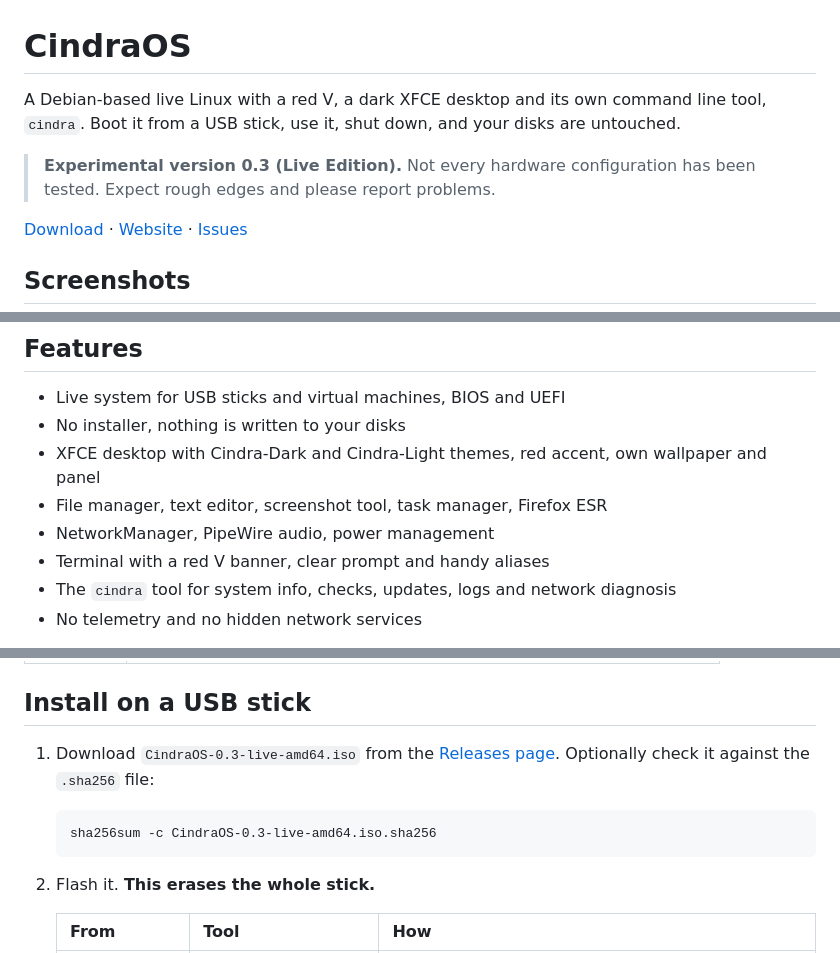
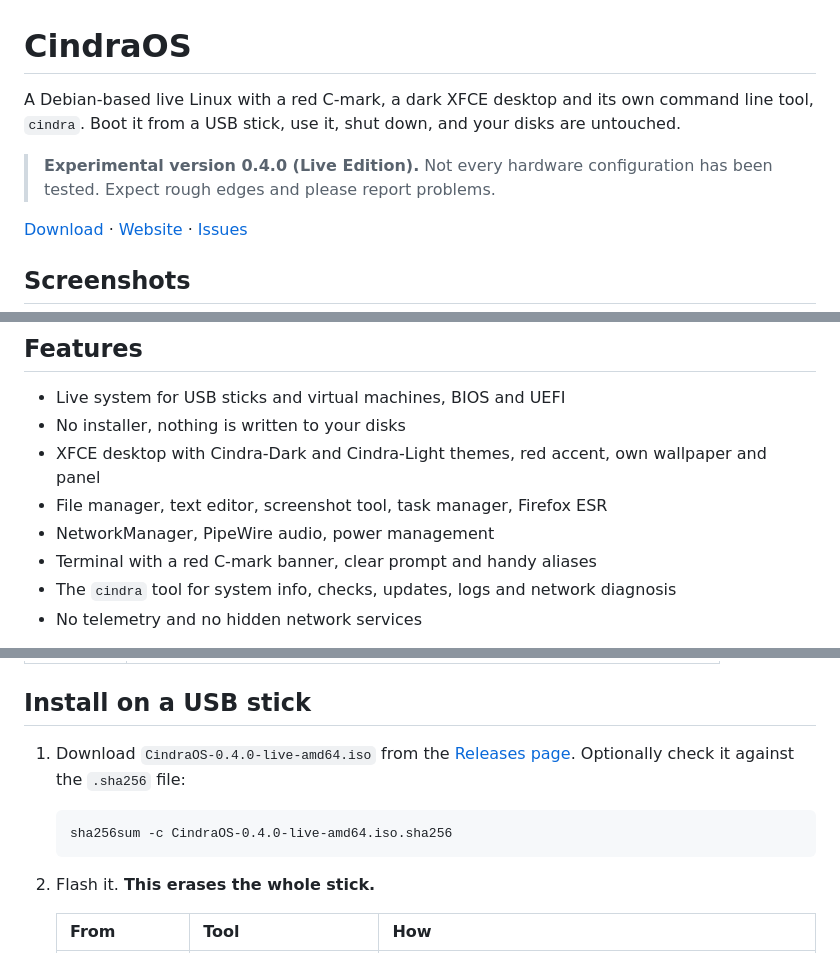
Before and after one commit to danielwav1/CindraOS, a Markdown page: README.md, 3 parts joined by grey strips. Drawn GitHub-style.

Commit message:
Update CindraOS 0.4.0 documentation

````diff
--- a/README.md
+++ b/README.md
@@ -1,8 +1,8 @@
 # CindraOS
 
-A Debian-based live Linux with a red V, a dark XFCE desktop and its own command line tool, `cindra`. Boot it from a USB stick, use it, shut down, and your disks are untouched.
+A Debian-based live Linux with a red C-mark, a dark XFCE desktop and its own command line tool, `cindra`. Boot it from a USB stick, use it, shut down, and your disks are untouched.
 
-> **Experimental version 0.3 (Live Edition).** Not every hardware configuration has been tested. Expect rough edges and please report problems.
+> **Experimental version 0.4.0 (Live Edition).** Not every hardware configuration has been tested. Expect rough edges and please report problems.
 
 [Download](https://github.com/danielwav1/CindraOS/releases/latest) · [Website](https://danielwav1.github.io/CindraOS) · [Issues](https://github.com/danielwav1/CindraOS/issues)
 
@@ -23,7 +23,7 @@ A Debian-based live Linux with a red V, a dark XFCE desktop and its own command
 - XFCE desktop with Cindra-Dark and Cindra-Light themes, red accent, own wallpaper and panel
 - File manager, text editor, screenshot tool, task manager, Firefox ESR
 - NetworkManager, PipeWire audio, power management
-- Terminal with a red V banner, clear prompt and handy aliases
+- Terminal with a red C-mark banner, clear prompt and handy aliases
 - The `cindra` tool for system info, checks, updates, logs and network diagnosis
 - No telemetry and no hidden network services
 
@@ -41,9 +41,9 @@ CindraOS is based on Debian 13 "trixie". The kernel, package manager and nearly
 
 ## Install on a USB stick
 
-1. Download `CindraOS-0.3-live-amd64.iso` from the [Releases page](https://github.com/danielwav1/CindraOS/releases/latest). Optionally check it against the `.sha256` file:
+1. Download `CindraOS-0.4.0-live-amd64.iso` from the [Releases page](https://github.com/danielwav1/CindraOS/releases/latest). Optionally check it against the `.sha256` file:
    ```
-   sha256sum -c CindraOS-0.3-live-amd64.iso.sha256
+   sha256sum -c CindraOS-0.4.0-live-amd64.iso.sha256
    ```
 2. Flash it. **This erases the whole stick.**
 
````
Also changed, not shown: other parts of README.md (+2 -2 lines).
